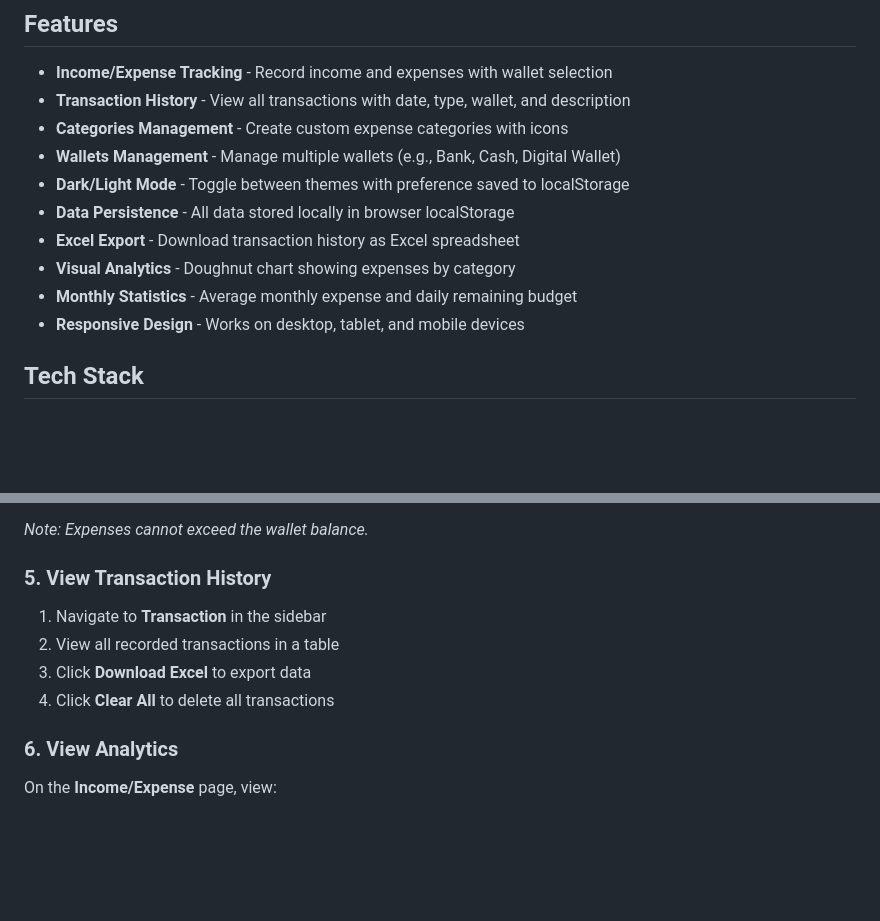
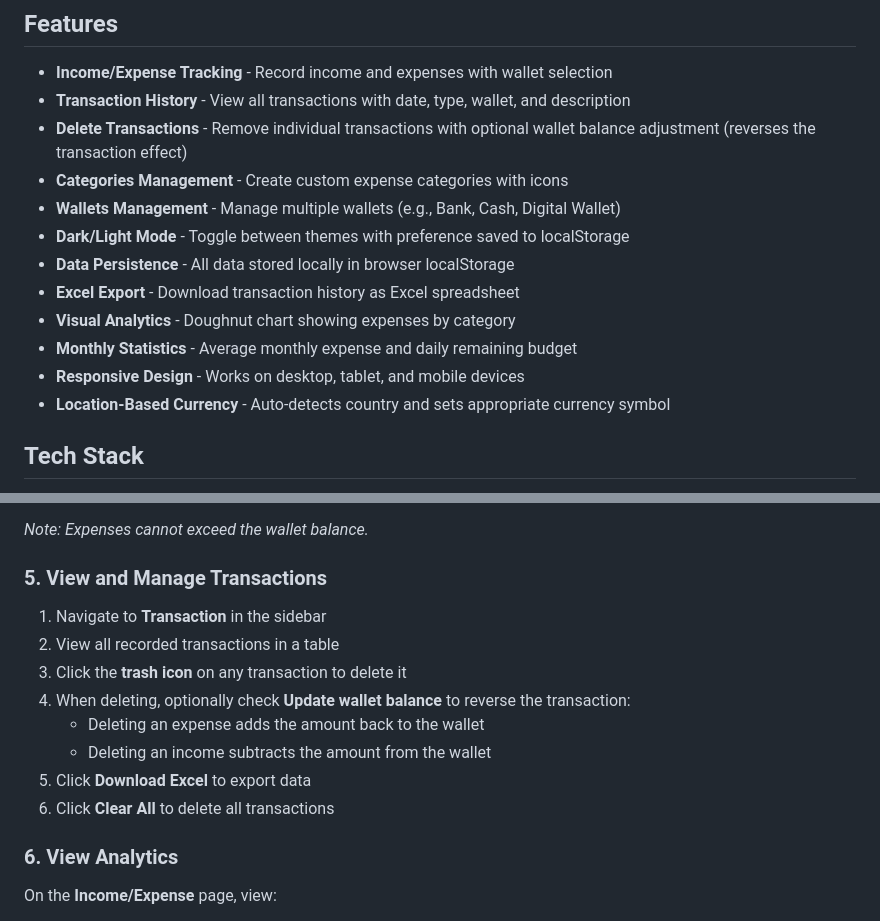
Before and after one commit to AyeChanAungThwin/monthly-spender, a Markdown page: README.md, 2 parts joined by grey strips. GitHub-like rendering; blank space fills up the shorter version.

```diff
--- a/README.md
+++ b/README.md
@@ -6,6 +6,7 @@ A static web application for tracking monthly expenses and budgeting.
 
 - **Income/Expense Tracking** - Record income and expenses with wallet selection
 - **Transaction History** - View all transactions with date, type, wallet, and description
+- **Delete Transactions** - Remove individual transactions with optional wallet balance adjustment (reverses the transaction effect)
 - **Categories Management** - Create custom expense categories with icons
 - **Wallets Management** - Manage multiple wallets (e.g., Bank, Cash, Digital Wallet)
 - **Dark/Light Mode** - Toggle between themes with preference saved to localStorage
@@ -14,6 +15,7 @@ A static web application for tracking monthly expenses and budgeting.
 - **Visual Analytics** - Doughnut chart showing expenses by category
 - **Monthly Statistics** - Average monthly expense and daily remaining budget
 - **Responsive Design** - Works on desktop, tablet, and mobile devices
+- **Location-Based Currency** - Auto-detects country and sets appropriate currency symbol
 
 ## Tech Stack
 
@@ -97,12 +99,16 @@ Then open `http://localhost:8000` in your browser.
 
 *Note: Expenses cannot exceed the wallet balance.*
 
-### 5. View Transaction History
+### 5. View and Manage Transactions
 
 1. Navigate to **Transaction** in the sidebar
 2. View all recorded transactions in a table
-3. Click **Download Excel** to export data
-4. Click **Clear All** to delete all transactions
+3. Click the **trash icon** on any transaction to delete it
+4. When deleting, optionally check **Update wallet balance** to reverse the transaction:
+   - Deleting an expense adds the amount back to the wallet
+   - Deleting an income subtracts the amount from the wallet
+5. Click **Download Excel** to export data
+6. Click **Clear All** to delete all transactions
 
 ### 6. View Analytics
 
```
